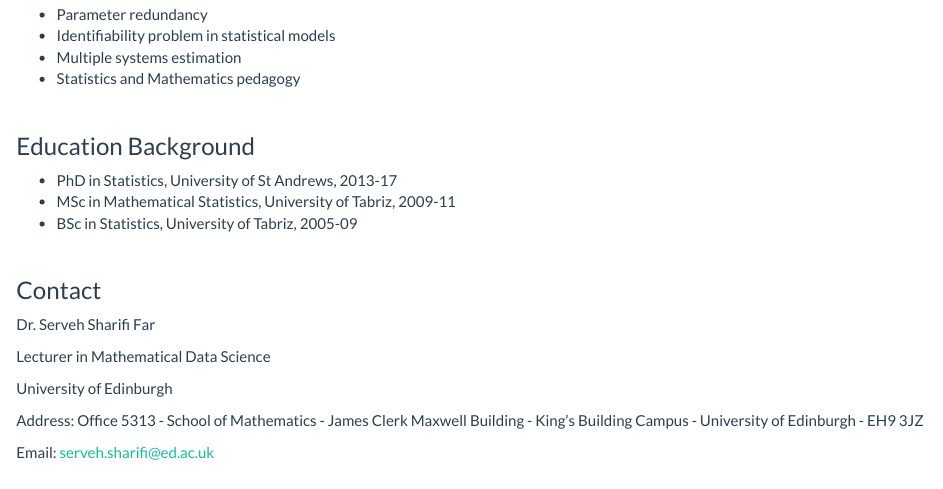
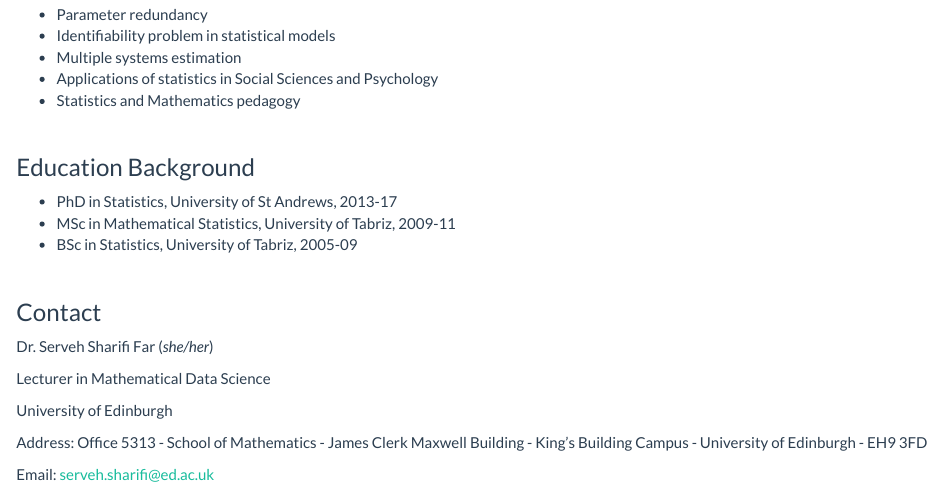
Before and after one commit to ServehSharifi/personal_site, an R Markdown document (index.Rmd): the page in a window 1100 px wide, from 290 px down. Rendered offline with R 4.5, knitr and Pandoc, with nearby package versions.

Commit message:
new commit

```diff
--- a/index.Rmd
+++ b/index.Rmd
@@ -17,6 +16,7 @@
 - Parameter redundancy
 - Identifiability problem in statistical models
 - Multiple systems estimation
+- Applications of statistics in Social Sciences and Psychology
 - Statistics and Mathematics pedagogy
 
 $~$
@@ -28,12 +28,11 @@
 -  BSc in Statistics, University of Tabriz, 2005-09
 
 
-
 $~$
 
 ### Contact
 
-Dr. Serveh Sharifi Far
+Dr. Serveh Sharifi Far (_she/her_)
 
 Lecturer in Mathematical Data Science
 
@@ -44,6 +43,7 @@
 James Clerk Maxwell Building -
 King's Building Campus -
 University of Edinburgh -
-EH9 3JZ
+EH9 3FD
+
 
 Email: serveh.sharifi@ed.ac.uk
```
Also changed, not shown: teaching_.Rmd (+5 -5 lines), index.Rmd (1 more changed lines).
